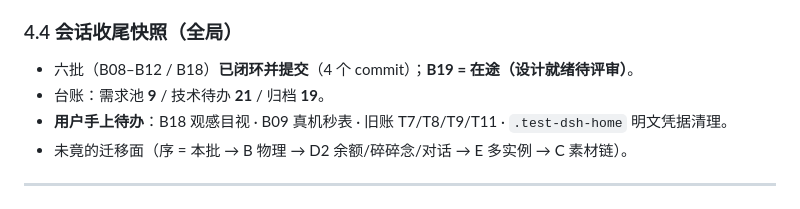
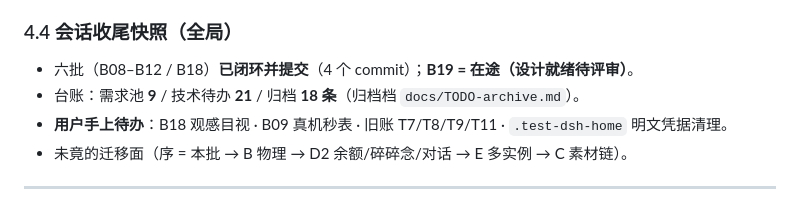
Before and after one commit to ludonghuai/big-fish, a Markdown page: docs/batches/B19-pet-work-status.md, the part around the change. Rendered like a GitHub page.

Commit message:
docs(b19): §4 归档计数订正（19 → 18 条，实测口径）

```diff
--- a/docs/batches/B19-pet-work-status.md
+++ b/docs/batches/B19-pet-work-status.md
@@ -175,7 +175,7 @@
 ### 4.4 会话收尾快照（全局）
 
 - 六批（B08–B12 / B18）**已闭环并提交**（4 个 commit）；**B19 = 在途（设计就绪待评审）**。
-- 台账：需求池 **9** / 技术待办 **21** / 归档 **19**。
+- 台账：需求池 **9** / 技术待办 **21** / 归档 **18 条**（归档档 `docs/TODO-archive.md`）。
 - **用户手上待办**：B18 观感目视 · B09 真机秒表 · 旧账 T7/T8/T9/T11 · `.test-dsh-home` 明文凭据清理。
 - 未竟的迁移面（序 = 本批 → B 物理 → D2 余额/碎碎念/对话 → E 多实例 → C 素材链）。
 
```
